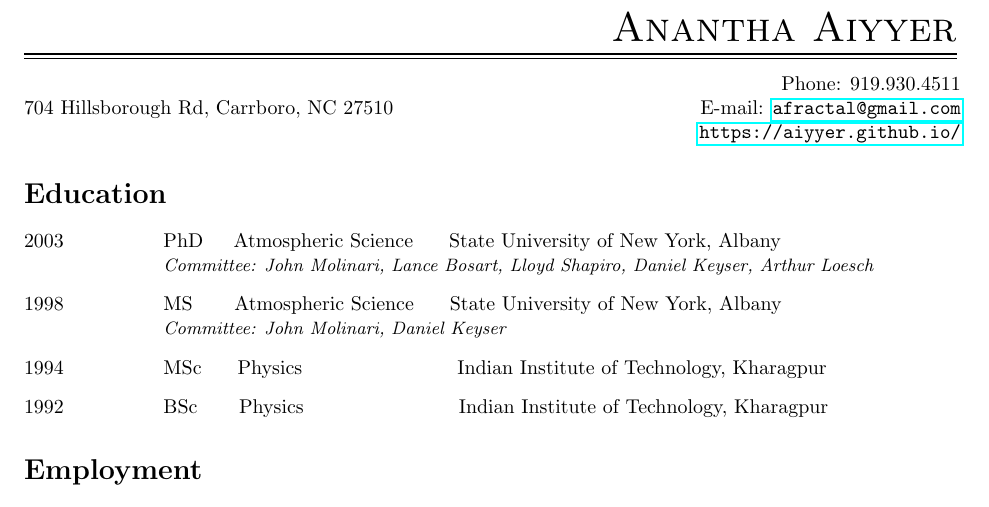
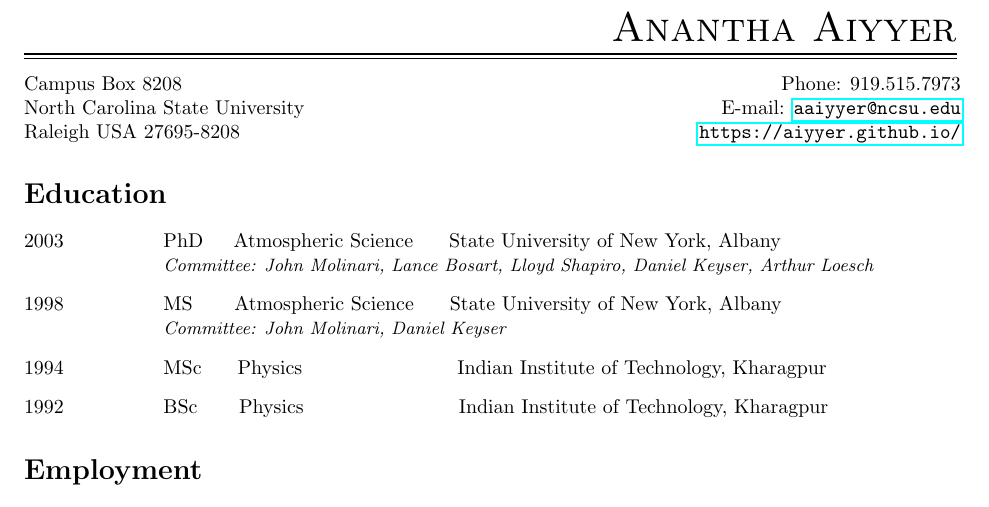
Before and after one commit to aiyyer/cv, a LaTeX CV (aiyyer-cv.tex): part of page 1 of 4, cut so that both start at the same text. Compiled offline with pdfLaTeX.

Commit message:
update address

```diff
--- a/aiyyer-cv.tex
+++ b/aiyyer-cv.tex
@@ -1,16 +1,10 @@
 \documentclass[10pt]{cv}
 
 \author {Anantha Aiyyer}
-\address{704 Hillsborough Rd, Carrboro, NC 27510}
+\address{Campus Box 8208\\North Carolina State University\\Raleigh USA 27695-8208}
 \info   {Associate Professor}
-
-%\phone  {919.515.7973}
-%\email  {aaiyyer@ncsu.edu}
-
-\phone  {919.930.4511}
-\email  {afractal@gmail.com}
-
-
+\phone  {919.515.7973}
+\email  {aaiyyer@ncsu.edu}
 \website{https://aiyyer.github.io/}
 
 \begin{document}
```
Also changed, not shown: 1 other file.
